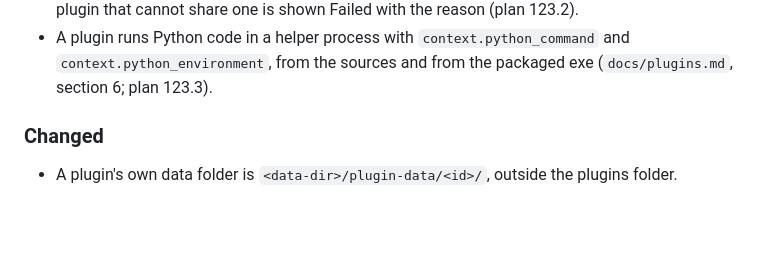
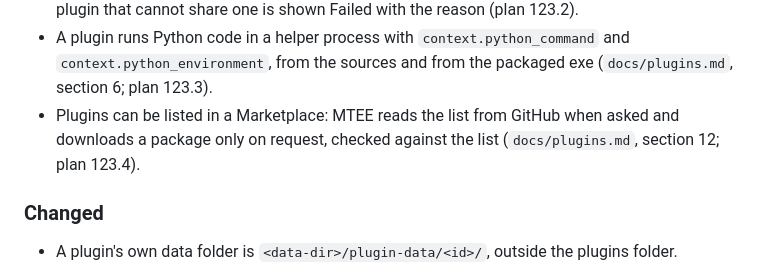
Before and after one commit to foliarn/mtee, a Markdown page: CHANGELOG.md, the part around the change. GitHub-like rendering; blank space fills up the shorter version.

```diff
--- a/CHANGELOG.md
+++ b/CHANGELOG.md
@@ -33,6 +33,9 @@ All notable changes to MTEE are listed here. The format follows
 - A plugin runs Python code in a helper process with `context.python_command` and
   `context.python_environment`, from the sources and from the packaged exe (`docs/plugins.md`,
   section 6; plan 123.3).
+- Plugins can be listed in a Marketplace: MTEE reads the list from GitHub when asked and
+  downloads a package only on request, checked against the list (`docs/plugins.md`, section 12;
+  plan 123.4).
 
 ### Changed
 
```
Also changed, not shown: docs/plugins.md (+21 -0 lines).
